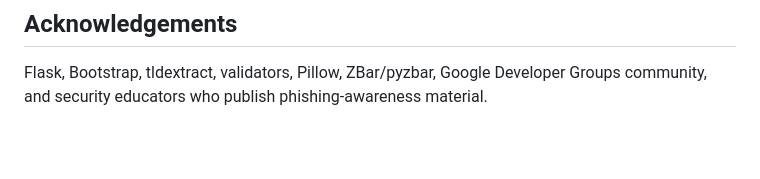
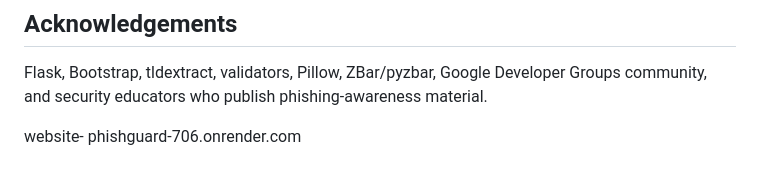
Before and after one commit to kabdulrazzak54-create/Phishguard, a Markdown page: README.md, the part around the change. Drawn GitHub-style; blank space fills up the shorter version.

Commit message:
Include website link in README
phishguard-70j6.onrender.com

```diff
--- a/README.md
+++ b/README.md
@@ -130,3 +130,5 @@ MIT. See `LICENSE`.
 
 ## Acknowledgements
 Flask, Bootstrap, tldextract, validators, Pillow, ZBar/pyzbar, Google Developer Groups community, and security educators who publish phishing-awareness material.
+
+website- phishguard-706.onrender.com
```
